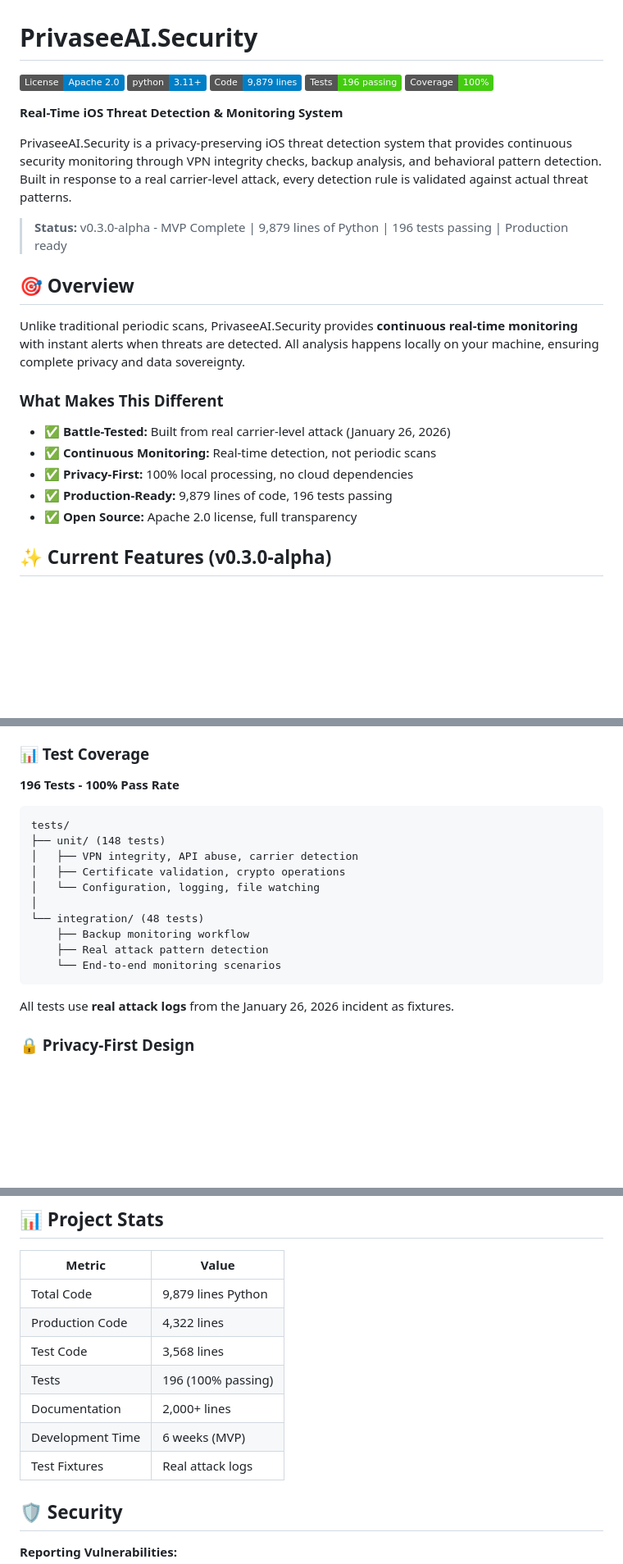
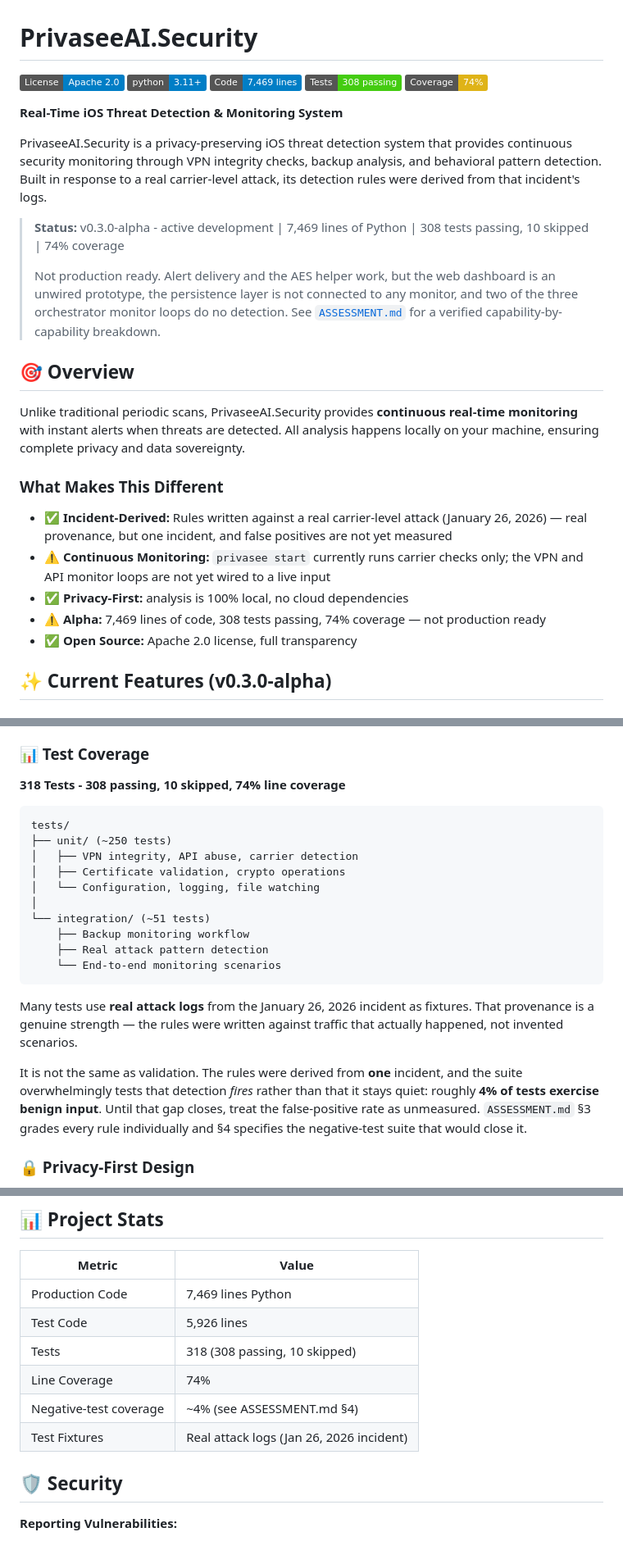
Before and after one commit to aurelianware/PrivaseeAI.Security, a Markdown page: README.md, 3 parts joined by grey strips. Shown at 82% size. Drawn GitHub-style; badges without logos; blank space fills up the shorter version.

Commit message:
docs(readme): correct four claims contradicted by the repo
Measured against the working tree rather than carried forward from earlier
docs. Numbers are post-P0, so they include the tests added by this branch.

- Code: "9,879 lines of Python" -> 7,469 in src/ (5,926 in tests/). The old
  figure appeared in a badge, the status line, a feature bullet and the stats
  table.
- Tests: "196 passing" -> 318 collected, 308 passing, 10 skipped.
- Coverage: "100%" (badge, status line, stats table) -> 74%, measured with
  pytest-cov. The badge colour changes from brightgreen to yellow.
- "Production Ready" removed from the status line, the feature bullets and the
  footer. Replaced with "v0.3.0-alpha - active development" and a short,
  specific note on what is not ready: the dashboard is unwired, the persistence
  layer is connected to nothing, and two of three orchestrator loops do no
  detection.

Also qualified the "Battle-Tested" framing as the prompt asked, without
dropping it -- the provenance is real and worth stating. The rules were derived
from one incident's logs, and about 4% of the suite exercises benign input, so
the false-positive rate is unmeasured. Both facts now appear next to the claim,
pointing at ASSESSMENT.md §3 and §4.

Two "100% local processing" claims were checked and left: analysis genuinely is
local. The continuous-monitoring bullet is downgraded to a warning rather than
removed, since `privasee start` does run carrier checks.

Broader documentation cleanup across the root markdown files is P4 and is not
attempted here.

No files under src/privaseeai_security/monitors/ were modified.

Co-Authored-By: Claude Opus 5 <noreply@anthropic.com>
Claude-Session: https://claude.ai/code/session_015zMXYN8T3xCuNqhGDS3Vhd

````diff
--- a/README.md
+++ b/README.md
@@ -2,15 +2,20 @@
 
 [![License](https://img.shields.io/badge/License-Apache%202.0-blue.svg)](LICENSE)
 [![Python 3.11+](https://img.shields.io/badge/python-3.11+-blue.svg)](https://www.python.org/downloads/)
-[![Code](https://img.shields.io/badge/Code-9,879%20lines-blue)]()
-[![Tests](https://img.shields.io/badge/Tests-196%20passing-brightgreen)]()
-[![Coverage](https://img.shields.io/badge/Coverage-100%25-brightgreen)]()
+[![Code](https://img.shields.io/badge/Code-7,469%20lines-blue)]()
+[![Tests](https://img.shields.io/badge/Tests-308%20passing-brightgreen)]()
+[![Coverage](https://img.shields.io/badge/Coverage-74%25-yellow)]()
 
 **Real-Time iOS Threat Detection & Monitoring System**
 
-PrivaseeAI.Security is a privacy-preserving iOS threat detection system that provides continuous security monitoring through VPN integrity checks, backup analysis, and behavioral pattern detection. Built in response to a real carrier-level attack, every detection rule is validated against actual threat patterns.
+PrivaseeAI.Security is a privacy-preserving iOS threat detection system that provides continuous security monitoring through VPN integrity checks, backup analysis, and behavioral pattern detection. Built in response to a real carrier-level attack, its detection rules were derived from that incident's logs.
 
-> **Status:** v0.3.0-alpha - MVP Complete | 9,879 lines of Python | 196 tests passing | Production ready
+> **Status:** v0.3.0-alpha - active development | 7,469 lines of Python | 308 tests passing, 10 skipped | 74% coverage
+>
+> Not production ready. Alert delivery and the AES helper work, but the web dashboard
+> is an unwired prototype, the persistence layer is not connected to any monitor, and
+> two of the three orchestrator monitor loops do no detection. See
+> [`ASSESSMENT.md`](ASSESSMENT.md) for a verified capability-by-capability breakdown.
 
 ## 🎯 Overview
 
@@ -18,10 +23,13 @@ Unlike traditional periodic scans, PrivaseeAI.Security provides **continuous rea
 
 ### What Makes This Different
 
-- ✅ **Battle-Tested:** Built from real carrier-level attack (January 26, 2026)
-- ✅ **Continuous Monitoring:** Real-time detection, not periodic scans
-- ✅ **Privacy-First:** 100% local processing, no cloud dependencies
-- ✅ **Production-Ready:** 9,879 lines of code, 196 tests passing
+- ✅ **Incident-Derived:** Rules written against a real carrier-level attack
+  (January 26, 2026) — real provenance, but one incident, and false positives
+  are not yet measured
+- ⚠️ **Continuous Monitoring:** `privasee start` currently runs carrier checks only;
+  the VPN and API monitor loops are not yet wired to a live input
+- ✅ **Privacy-First:** analysis is 100% local, no cloud dependencies
+- ⚠️ **Alpha:** 7,469 lines of code, 308 tests passing, 74% coverage — not production ready
 - ✅ **Open Source:** Apache 2.0 license, full transparency
 
 ## ✨ Current Features (v0.3.0-alpha)
@@ -94,21 +102,29 @@ privasee dashboard  # Launch web dashboard (NEW in v0.3.0)
 
 ### 📊 Test Coverage
 
-**196 Tests - 100% Pass Rate**
+**318 Tests - 308 passing, 10 skipped, 74% line coverage**
 ```
 tests/
-├── unit/ (148 tests)
+├── unit/ (~250 tests)
 │   ├── VPN integrity, API abuse, carrier detection
 │   ├── Certificate validation, crypto operations
 │   └── Configuration, logging, file watching
 │
-└── integration/ (48 tests)
+└── integration/ (~51 tests)
     ├── Backup monitoring workflow
     ├── Real attack pattern detection
     └── End-to-end monitoring scenarios
 ```
 
-All tests use **real attack logs** from the January 26, 2026 incident as fixtures.
+Many tests use **real attack logs** from the January 26, 2026 incident as fixtures.
+That provenance is a genuine strength — the rules were written against traffic that
+actually happened, not invented scenarios.
+
+It is not the same as validation. The rules were derived from **one** incident, and
+the suite overwhelmingly tests that detection *fires* rather than that it stays quiet:
+roughly **4% of tests exercise benign input**. Until that gap closes, treat the
+false-positive rate as unmeasured. `ASSESSMENT.md` §3 grades every rule individually
+and §4 specifies the negative-test suite that would close it.
 
 ### 🔒 Privacy-First Design
 
@@ -335,13 +351,12 @@ We welcome contributions! This project needs:
 
 | Metric | Value |
 |--------|-------|
-| Total Code | 9,879 lines Python |
-| Production Code | 4,322 lines |
-| Test Code | 3,568 lines |
-| Tests | 196 (100% passing) |
-| Documentation | 2,000+ lines |
-| Development Time | 6 weeks (MVP) |
-| Test Fixtures | Real attack logs |
+| Production Code | 7,469 lines Python |
+| Test Code | 5,926 lines |
+| Tests | 318 (308 passing, 10 skipped) |
+| Line Coverage | 74% |
+| Negative-test coverage | ~4% (see ASSESSMENT.md §4) |
+| Test Fixtures | Real attack logs (Jan 26, 2026 incident) |
 
 ## 🛡️ Security
 
````
Also changed, not shown: other parts of README.md (+1 -1 lines).
